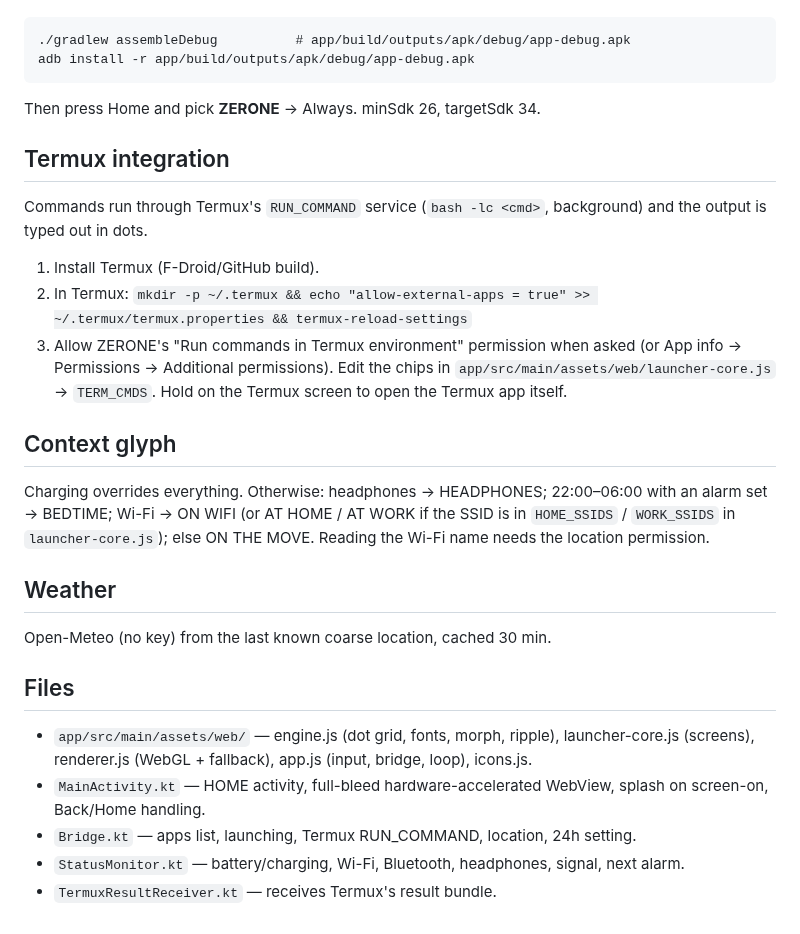
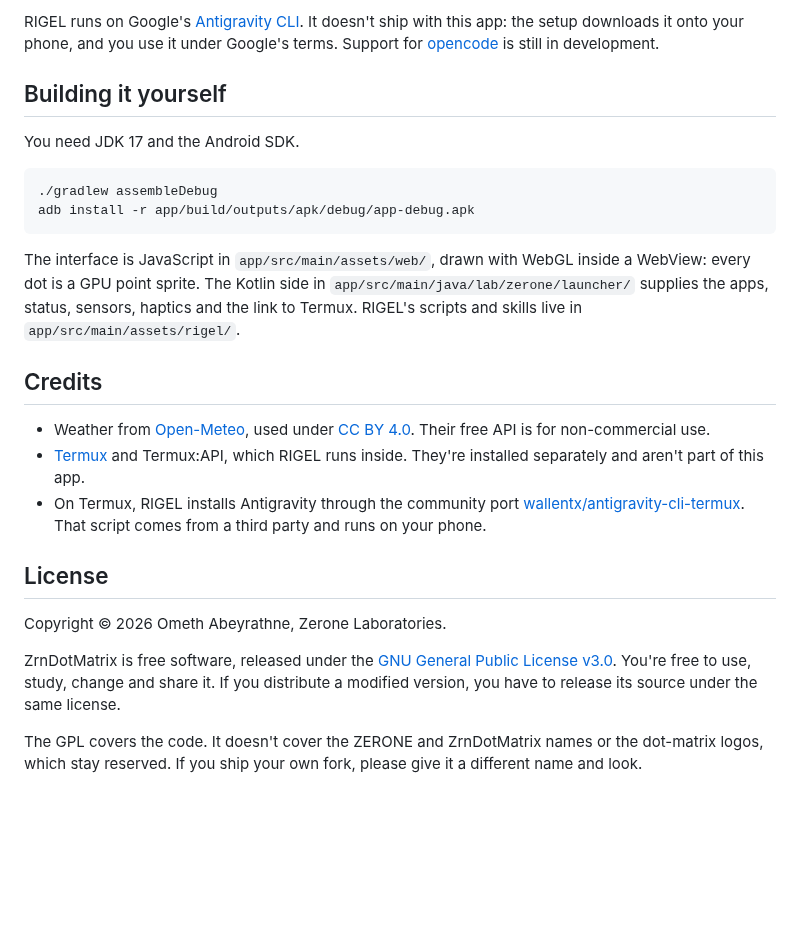
Before and after one commit to z3r0n3br4instorm/ZrnDotMatrix, a Markdown page: README.md, the part around one of its changes. Rendered like a GitHub page; blank space fills up the shorter version.

````diff
--- a/README.md
+++ b/README.md
@@ -12,25 +67,26 @@ Open the folder in Android Studio (Koala or newer) and Run, or:
+RIGEL runs on Google's [Antigravity CLI](https://antigravity.google/). It doesn't ship with this app: the setup downloads it onto your phone, and you use it under Google's terms. Support for [opencode](https://opencode.ai/) is still in development.
+
+## Building it yourself
+
+You need JDK 17 and the Android SDK.
+
 ```
-./gradlew assembleDebug          # app/build/outputs/apk/debug/app-debug.apk
+./gradlew assembleDebug
 adb install -r app/build/outputs/apk/debug/app-debug.apk
 ```
-Then press Home and pick **ZERONE** → Always. minSdk 26, targetSdk 34.
 
-## Termux integration
-Commands run through Termux's `RUN_COMMAND` service (`bash -lc <cmd>`, background) and the output is typed out in dots.
-1. Install Termux (F-Droid/GitHub build).
-2. In Termux: `mkdir -p ~/.termux && echo "allow-external-apps = true" >> ~/.termux/termux.properties && termux-reload-settings`
-3. Allow ZERONE's "Run commands in Termux environment" permission when asked (or App info → Permissions → Additional permissions).
-Edit the chips in `app/src/main/assets/web/launcher-core.js` → `TERM_CMDS`. Hold on the Termux screen to open the Termux app itself.
+The interface is JavaScript in `app/src/main/assets/web/`, drawn with WebGL inside a WebView: every dot is a GPU point sprite. The Kotlin side in `app/src/main/java/lab/zerone/launcher/` supplies the apps, status, sensors, haptics and the link to Termux. RIGEL's scripts and skills live in `app/src/main/assets/rigel/`.
 
-## Context glyph
-Charging overrides everything. Otherwise: headphones → HEADPHONES; 22:00–06:00 with an alarm set → BEDTIME; Wi-Fi → ON WIFI (or AT HOME / AT WORK if the SSID is in `HOME_SSIDS` / `WORK_SSIDS` in `launcher-core.js`); else ON THE MOVE. Reading the Wi-Fi name needs the location permission.
+## Credits
 
-## Weather
-Open-Meteo (no key) from the last known coarse location, cached 30 min.
+- Weather from [Open-Meteo](https://open-meteo.com/), used under [CC BY 4.0](https://creativecommons.org/licenses/by/4.0/). Their free API is for non-commercial use.
+- [Termux](https://termux.dev/) and Termux:API, which RIGEL runs inside. They're installed separately and aren't part of this app.
+- On Termux, RIGEL installs Antigravity through the community port [wallentx/antigravity-cli-termux](https://github.com/wallentx/antigravity-cli-termux). That script comes from a third party and runs on your phone.
 
-## Files
-- `app/src/main/assets/web/` — engine.js (dot grid, fonts, morph, ripple), launcher-core.js (screens), renderer.js (WebGL + fallback), app.js (input, bridge, loop), icons.js.
-- `MainActivity.kt` — HOME activity, full-bleed hardware-accelerated WebView, splash on screen-on, Back/Home handling.
-- `Bridge.kt` — apps list, launching, Termux RUN_COMMAND, location, 24h setting.
-- `StatusMonitor.kt` — battery/charging, Wi-Fi, Bluetooth, headphones, signal, next alarm.
-- `TermuxResultReceiver.kt` — receives Termux's result bundle.
+## License
+
+Copyright © 2026 Ometh Abeyrathne, Zerone Laboratories.
+
+ZrnDotMatrix is free software, released under the [GNU General Public License v3.0](LICENSE). You're free to use, study, change and share it. If you distribute a modified version, you have to release its source under the same license.
+
+The GPL covers the code. It doesn't cover the ZERONE and ZrnDotMatrix names or the dot-matrix logos, which stay reserved. If you ship your own fork, please give it a different name and look.
````
Also changed, not shown: other parts of README.md (+63 -8 lines), docs/screenshots/boot-flight.png (added), docs/screenshots/boot-sensor.png (added), docs/screenshots/home.png (added), docs/screenshots/quick.png (added), docs/screenshots/rigel.png (added), 5 other files.
